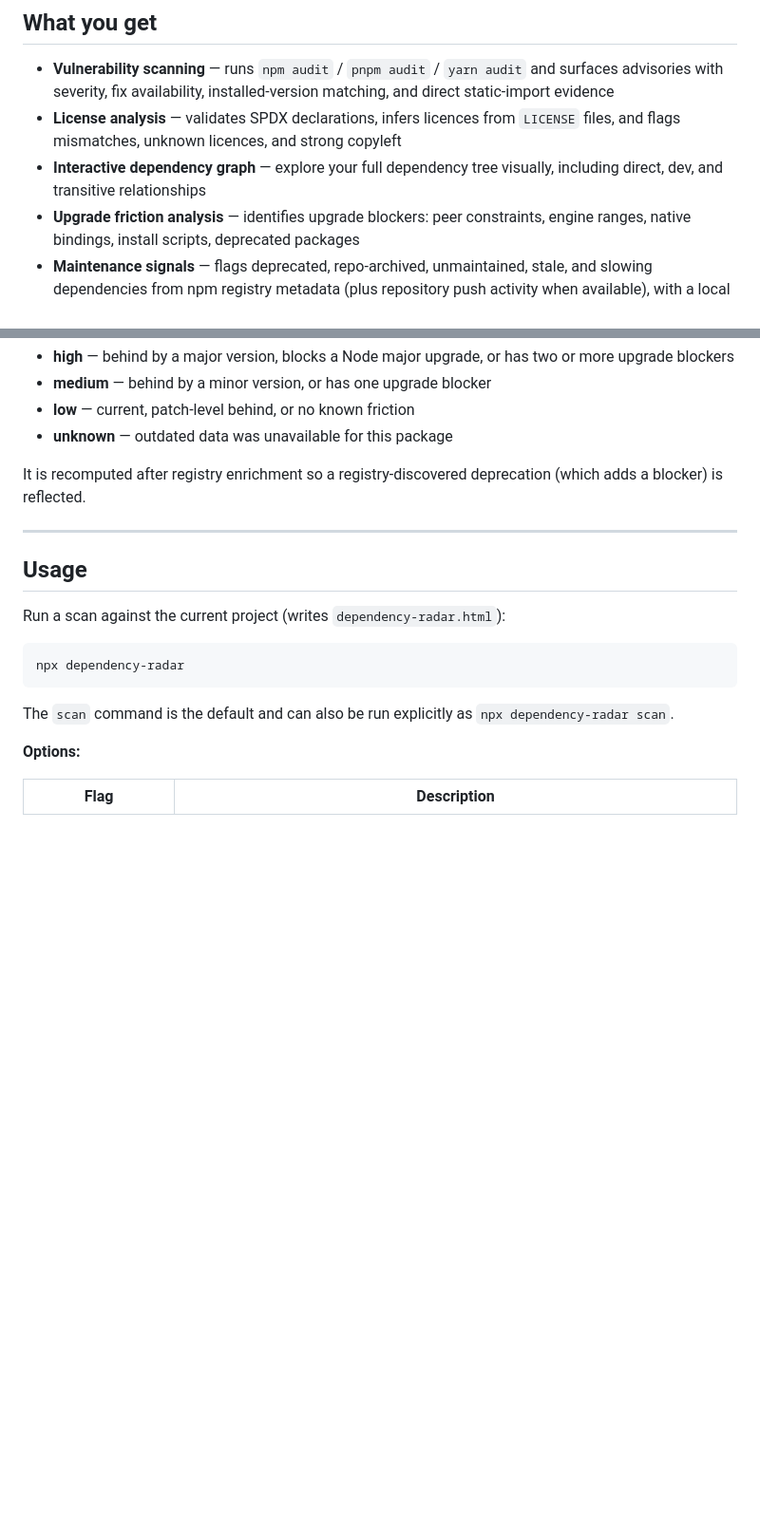
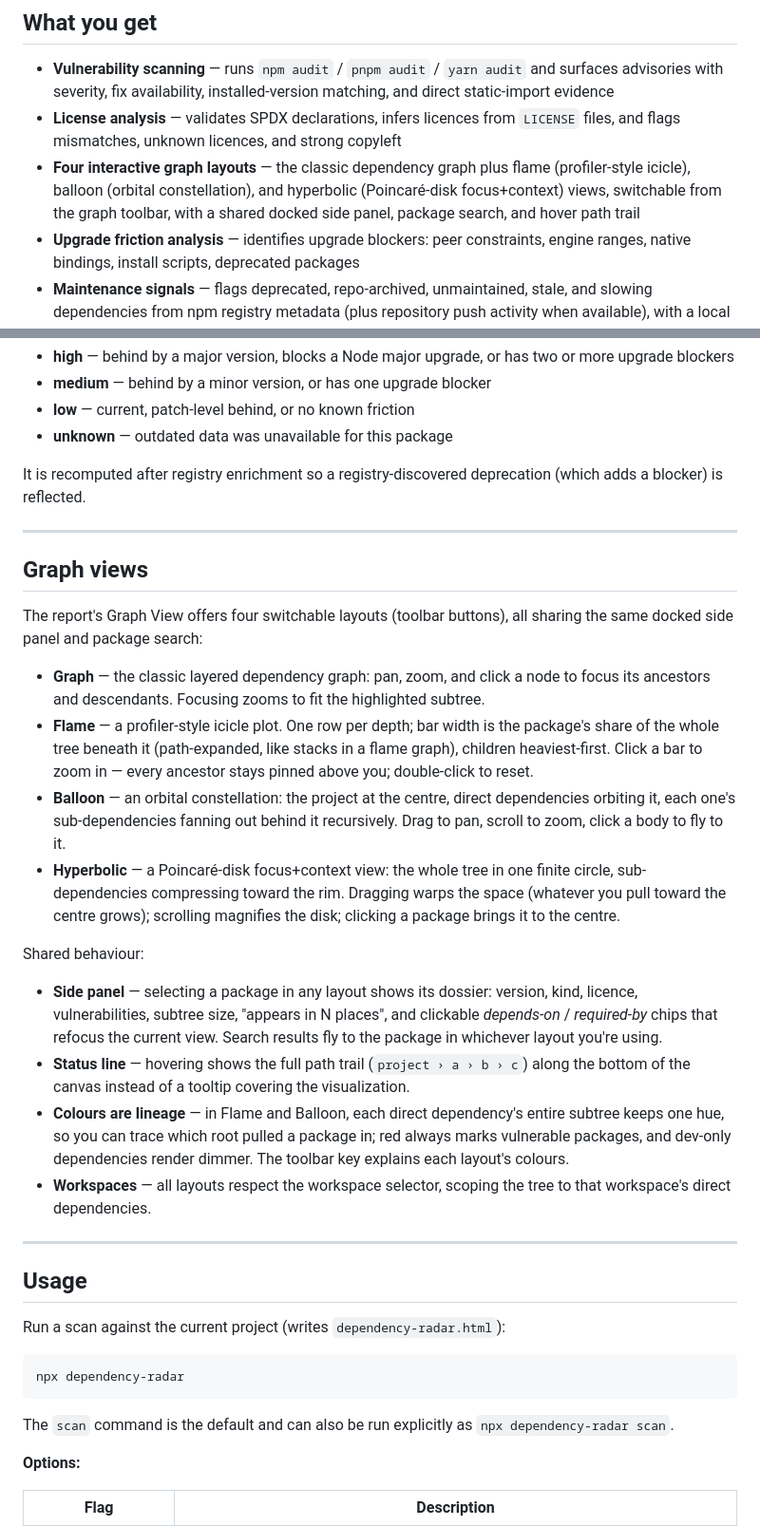
Before and after one commit to JosephMaynard/dependency-radar, a Markdown page: README.md, 2 parts joined by grey strips. Shown at 95% size. Rendered like a GitHub page; blank space fills up the shorter version.

```diff
--- a/README.md
+++ b/README.md
@@ -73,7 +79,7 @@ Security issues should be reported privately; see [SECURITY.md](./SECURITY.md).
 
 - **Vulnerability scanning** — runs `npm audit` / `pnpm audit` / `yarn audit` and surfaces advisories with severity, fix availability, installed-version matching, and direct static-import evidence
 - **License analysis** — validates SPDX declarations, infers licences from `LICENSE` files, and flags mismatches, unknown licences, and strong copyleft
-- **Interactive dependency graph** — explore your full dependency tree visually, including direct, dev, and transitive relationships
+- **Four interactive graph layouts** — the classic dependency graph plus flame (profiler-style icicle), balloon (orbital constellation), and hyperbolic (Poincaré-disk focus+context) views, switchable from the graph toolbar, with a shared docked side panel, package search, and hover path trail
 - **Upgrade friction analysis** — identifies upgrade blockers: peer constraints, engine ranges, native bindings, install scripts, deprecated packages
 - **Maintenance signals** — flags deprecated, repo-archived, unmaintained, stale, and slowing dependencies from npm registry metadata (plus repository push activity when available), with a local 7-day cache
 - **Replacement suggestions** — matches your dependencies against the community-maintained [e18e](https://e18e.dev) [module-replacements](https://github.com/es-tooling/module-replacements) catalogue and suggests native or lighter alternatives, fully offline
@@ -193,6 +199,24 @@ Each dependency gets a derived `upgrade.risk` band so reports and tooling can so
 - **unknown** — outdated data was unavailable for this package
 
 It is recomputed after registry enrichment so a registry-discovered deprecation (which adds a blocker) is reflected.
+
+---
+
+## Graph views
+
+The report's Graph View offers four switchable layouts (toolbar buttons), all sharing the same docked side panel and package search:
+
+- **Graph** — the classic layered dependency graph: pan, zoom, and click a node to focus its ancestors and descendants. Focusing zooms to fit the highlighted subtree.
+- **Flame** — a profiler-style icicle plot. One row per depth; bar width is the package's share of the whole tree beneath it (path-expanded, like stacks in a flame graph), children heaviest-first. Click a bar to zoom in — every ancestor stays pinned above you; double-click to reset.
+- **Balloon** — an orbital constellation: the project at the centre, direct dependencies orbiting it, each one's sub-dependencies fanning out behind it recursively. Drag to pan, scroll to zoom, click a body to fly to it.
+- **Hyperbolic** — a Poincaré-disk focus+context view: the whole tree in one finite circle, sub-dependencies compressing toward the rim. Dragging warps the space (whatever you pull toward the centre grows); scrolling magnifies the disk; clicking a package brings it to the centre.
+
+Shared behaviour:
+
+- **Side panel** — selecting a package in any layout shows its dossier: version, kind, licence, vulnerabilities, subtree size, "appears in N places", and clickable *depends-on* / *required-by* chips that refocus the current view. Search results fly to the package in whichever layout you're using.
+- **Status line** — hovering shows the full path trail (`project › a › b › c`) along the bottom of the canvas instead of a tooltip covering the visualization.
+- **Colours are lineage** — in Flame and Balloon, each direct dependency's entire subtree keeps one hue, so you can trace which root pulled a package in; red always marks vulnerable packages, and dev-only dependencies render dimmer. The toolbar key explains each layout's colours.
+- **Workspaces** — all layouts respect the workspace selector, scoping the tree to that workspace's direct dependencies.
 
 ---
 
```
Also changed, not shown: other parts of README.md (+7 -1 lines), docs/VIZ-VIEWS-HANDOFF.md (deleted, +0 -328 lines), docs/screenshot-01.jpg, docs/screenshot-02.jpg, docs/screenshot-03.jpg, docs/screenshot-04.jpg (added), docs/screenshot-05.jpg (added).
